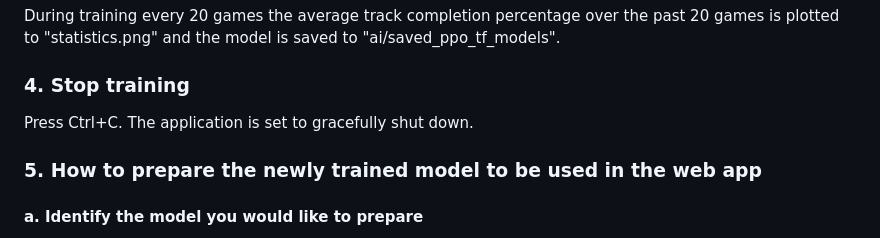
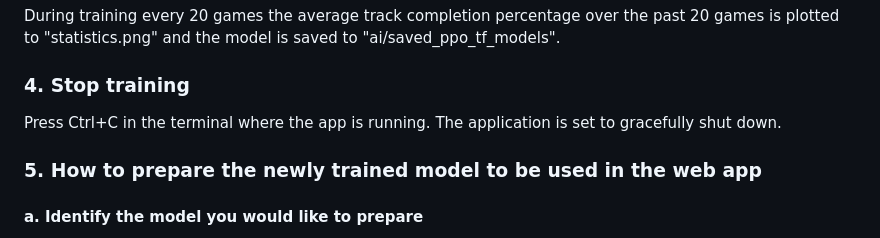
Before and after one commit to ssswhite007/3D-Driving-AI-PPO, a Markdown page: README.md, the part around the change. GitHub-like rendering.

```diff
--- a/README.md
+++ b/README.md
@@ -56,7 +56,7 @@ To increase training speed simply run the web app on multiple active browser tab
 During training every 20 games the average track completion percentage over the past 20 games is plotted to "statistics.png" and the model is saved to "ai/saved_ppo_tf_models".
 
 ### 4. Stop training
-Press Ctrl+C. The application is set to gracefully shut down.
+Press Ctrl+C in the terminal where the app is running. The application is set to gracefully shut down.
 
 ### 5. How to prepare the newly trained model to be used in the web app
 #### a. Identify the model you would like to prepare
```
